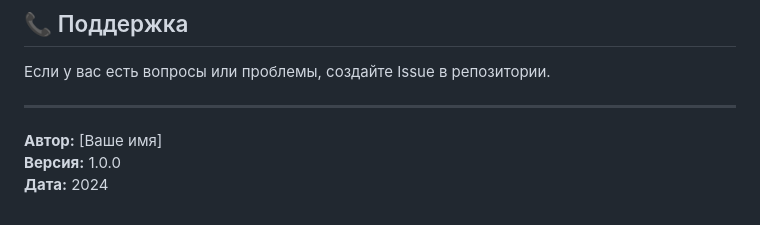
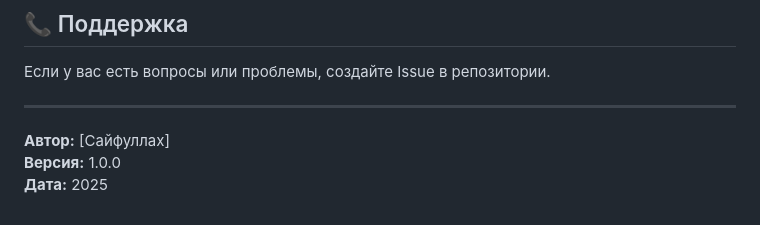
Before and after one commit to Saifullakh1/tender-education, a Markdown page: README.md, the part around the change. Drawn GitHub-style.

```diff
--- a/README.md
+++ b/README.md
@@ -188,6 +188,6 @@ export ALLOWED_HOSTS='your-domain.com'
 
 ---
 
-**Автор:** [Ваше имя]
+**Автор:** [Сайфуллах]
 **Версия:** 1.0.0
-**Дата:** 2024
+**Дата:** 2025
```
